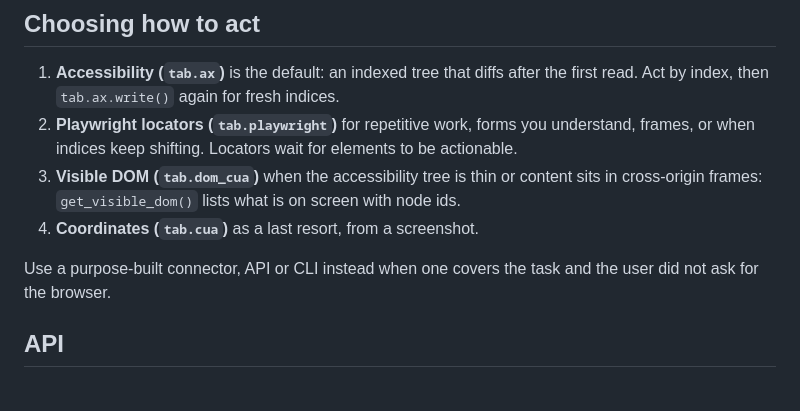
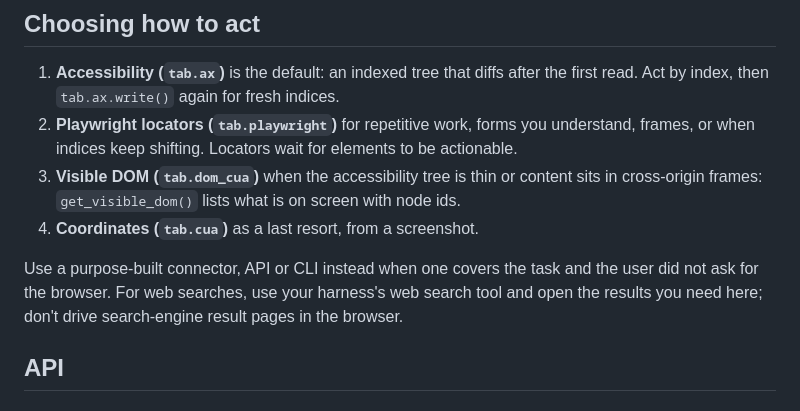
Before and after one commit to andymsun/cua-bridge, a Markdown page: server/docs/browser.md, the part around the change. Drawn GitHub-style.

Commit message:
steer searches to harness search tools

```diff
--- a/server/docs/browser.md
+++ b/server/docs/browser.md
@@ -26,7 +26,8 @@ await tab.ax.write();              // indexed accessibility state, emitted into
 4. **Coordinates (`tab.cua`)** as a last resort, from a screenshot.
 
 Use a purpose-built connector, API or CLI instead when one covers the task and the user did
-not ask for the browser.
+not ask for the browser. For web searches, use your harness's web search tool and open the
+results you need here; don't drive search-engine result pages in the browser.
 
 ## API
 
```
Also changed, not shown: server/tool-description.md (+2 -0 lines).
